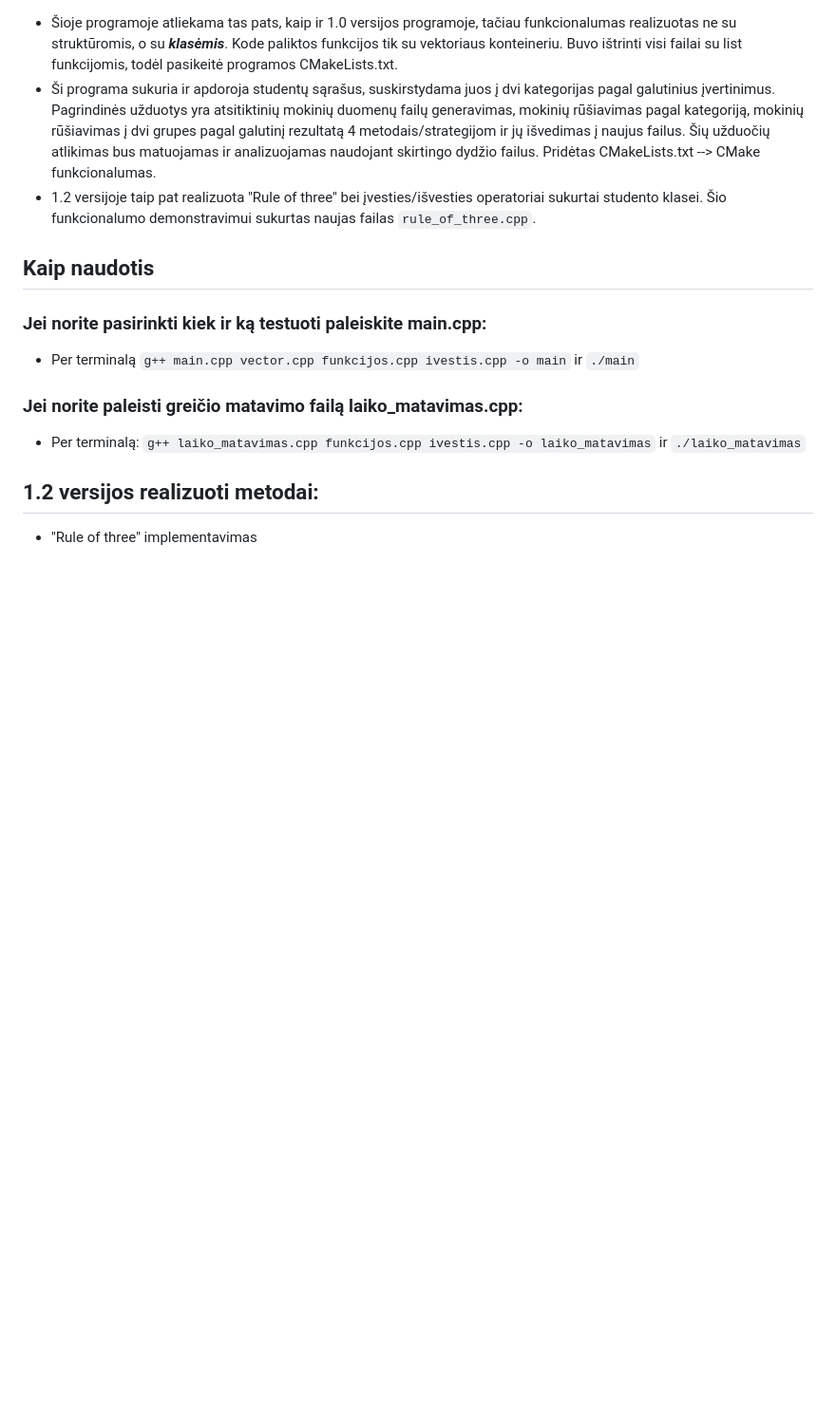
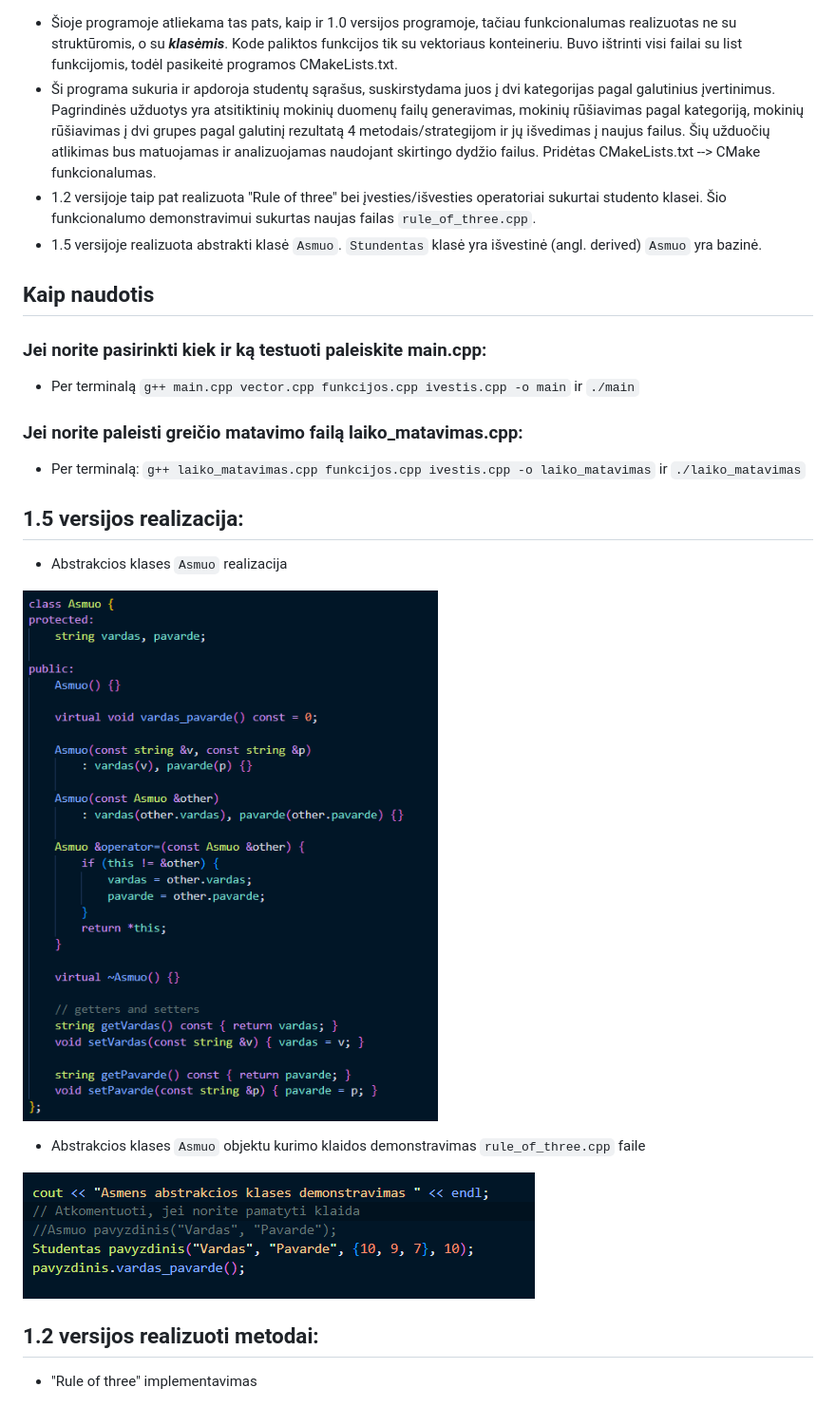
Before and after one commit to Zygelis/Objektinio_programavimo_uzduotis_v2, a Markdown page: README.md, the part around the change. Shown: that part at 95% size. GitHub-like rendering; pictures changed too: images/image-6.png (added), images/image-7.png (added); blank space fills up the shorter version.

Commit message:
Atnaujintas Readme.md

```diff
--- a/README.md
+++ b/README.md
@@ -4,6 +4,7 @@
 - Šioje programoje atliekama tas pats, kaip ir 1.0 versijos programoje, tačiau funkcionalumas realizuotas ne su struktūromis, o su **_klasėmis_**. Kode paliktos funkcijos tik su vektoriaus konteineriu. Buvo ištrinti visi failai su list funkcijomis, todėl pasikeitė programos CMakeLists.txt.
 - Ši programa sukuria ir apdoroja studentų sąrašus, suskirstydama juos į dvi kategorijas pagal galutinius įvertinimus. Pagrindinės užduotys yra atsitiktinių mokinių duomenų failų generavimas, mokinių rūšiavimas pagal kategoriją, mokinių rūšiavimas į dvi grupes pagal galutinį rezultatą 4 metodais/strategijom ir jų išvedimas į naujus failus. Šių užduočių atlikimas bus matuojamas ir analizuojamas naudojant skirtingo dydžio failus. Pridėtas CMakeLists.txt --> CMake funkcionalumas.
 - 1.2 versijoje taip pat realizuota "Rule of three" bei įvesties/išvesties operatoriai sukurtai studento klasei. Šio funkcionalumo demonstravimui sukurtas naujas failas `rule_of_three.cpp`.
+- 1.5 versijoje realizuota abstrakti klasė `Asmuo`. `Stundentas` klasė yra išvestinė (angl. derived) `Asmuo` yra bazinė.
 
 ## Kaip naudotis
 
@@ -12,6 +13,17 @@
 
 ### Jei norite paleisti greičio matavimo failą laiko_matavimas.cpp:
 - Per terminalą: `g++ laiko_matavimas.cpp funkcijos.cpp ivestis.cpp -o laiko_matavimas` ir `./laiko_matavimas`
+
+## 1.5 versijos realizacija:
+
+- Abstrakcios klases `Asmuo` realizacija
+
+![Alt text](images/image-6.png)
+
+- Abstrakcios klases `Asmuo` objektu kurimo klaidos demonstravimas `rule_of_three.cpp` faile
+
+![Alt text](images/image-7.png)
+
 
 ## 1.2 versijos realizuoti metodai:
 
```
